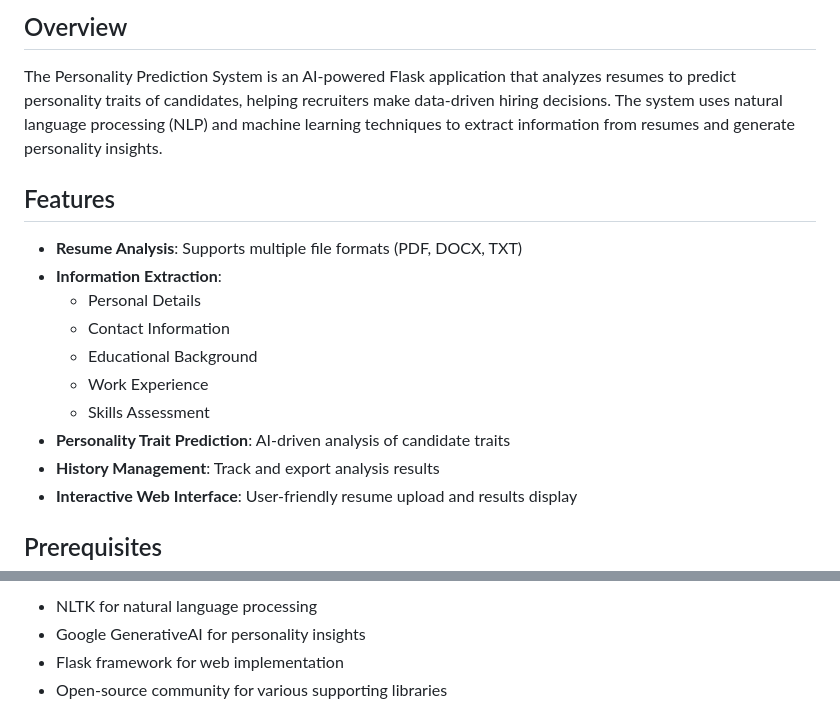
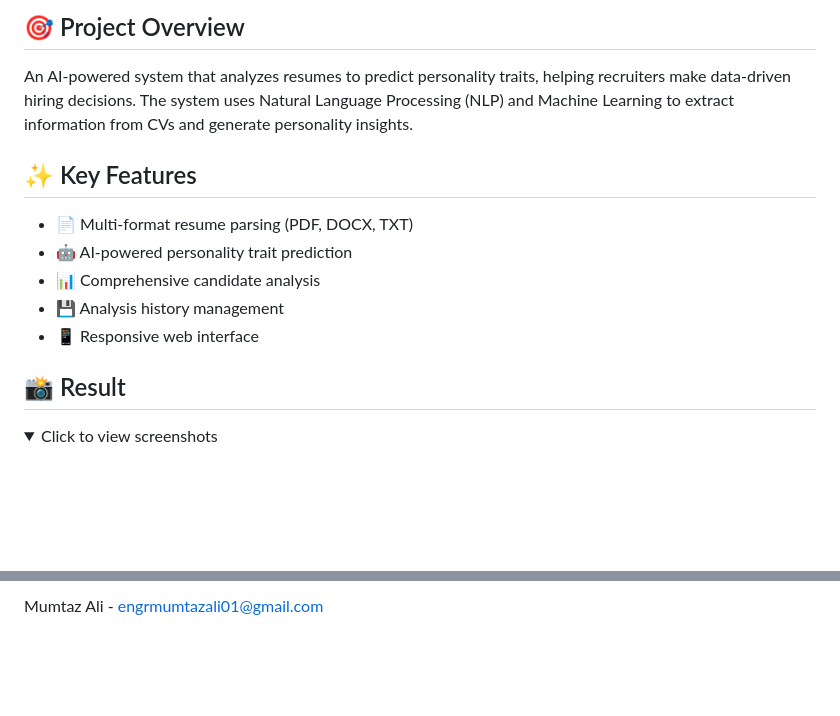
Before and after one commit to Prof-Dr-Asif-khan/Code_Clause_Internship_Artificial_Intelligence, a Markdown page: Personality-Prediction-System-via-CV-Analysis/README.md, 2 parts joined by grey strips. Rendered like a GitHub page; folded sections open; blank space fills up the shorter version.

```diff
--- a/Personality-Prediction-System-via-CV-Analysis/README.md
+++ b/Personality-Prediction-System-via-CV-Analysis/README.md
@@ -2,19 +5,16 @@
 
-## Overview
-The Personality Prediction System is an AI-powered Flask application that analyzes resumes to predict personality traits of candidates, helping recruiters make data-driven hiring decisions. The system uses natural language processing (NLP) and machine learning techniques to extract information from resumes and generate personality insights.
+## 🎯 Project Overview
+An AI-powered system that analyzes resumes to predict personality traits, helping recruiters make data-driven hiring decisions. The system uses Natural Language Processing (NLP) and Machine Learning to extract information from CVs and generate personality insights.
 
-## Features
+## ✨ Key Features
+- 📄 Multi-format resume parsing (PDF, DOCX, TXT)
+- 🤖 AI-powered personality trait prediction
+- 📊 Comprehensive candidate analysis
+- 💾 Analysis history management
+- 📱 Responsive web interface
 
-- **Resume Analysis**: Supports multiple file formats (PDF, DOCX, TXT)
-- **Information Extraction**:
-  - Personal Details
-  - Contact Information
-  - Educational Background
-  - Work Experience
-  - Skills Assessment
-- **Personality Trait Prediction**: AI-driven analysis of candidate traits
-- **History Management**: Track and export analysis results
-- **Interactive Web Interface**: User-friendly resume upload and results display
+## 📸 Result
 
-## Prerequisites
+<details>
+<summary>Click to view screenshots</summary>
 
@@ -168,6 +177,3 @@ This project is licensed under the MIT License - see the LICENSE file for detail
 
-- NLTK for natural language processing
-- Google GenerativeAI for personality insights
-- Flask framework for web implementation
-- Open-source community for various supporting libraries
+Mumtaz Ali - [engrmumtazali01@gmail.com](mailto:engrmumtazali01@gmail.com)
 
```
Also changed, not shown: other parts of Personality-Prediction-System-via-CV-Analysis/README.md (+143 -124 lines).
